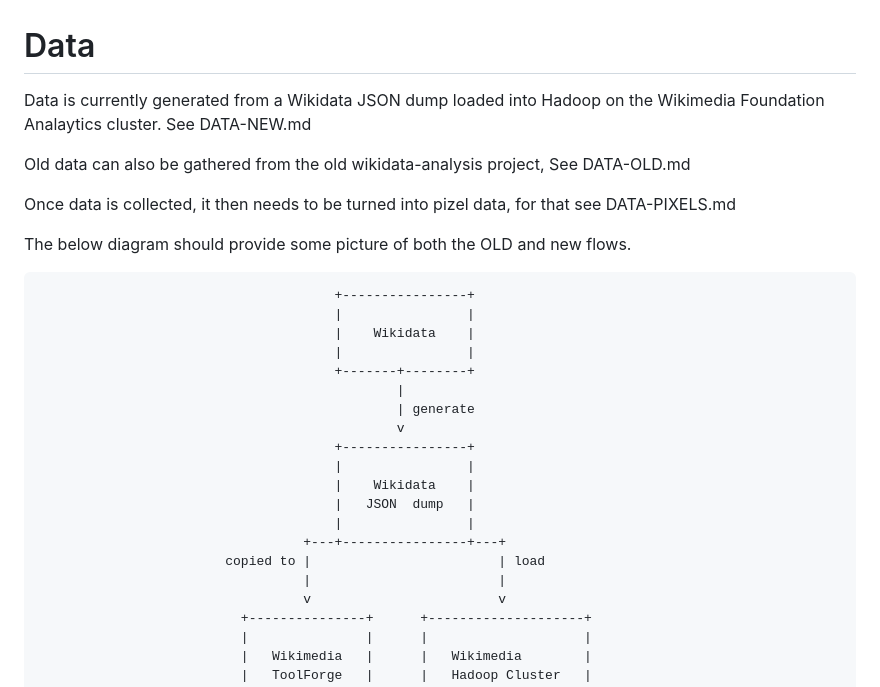
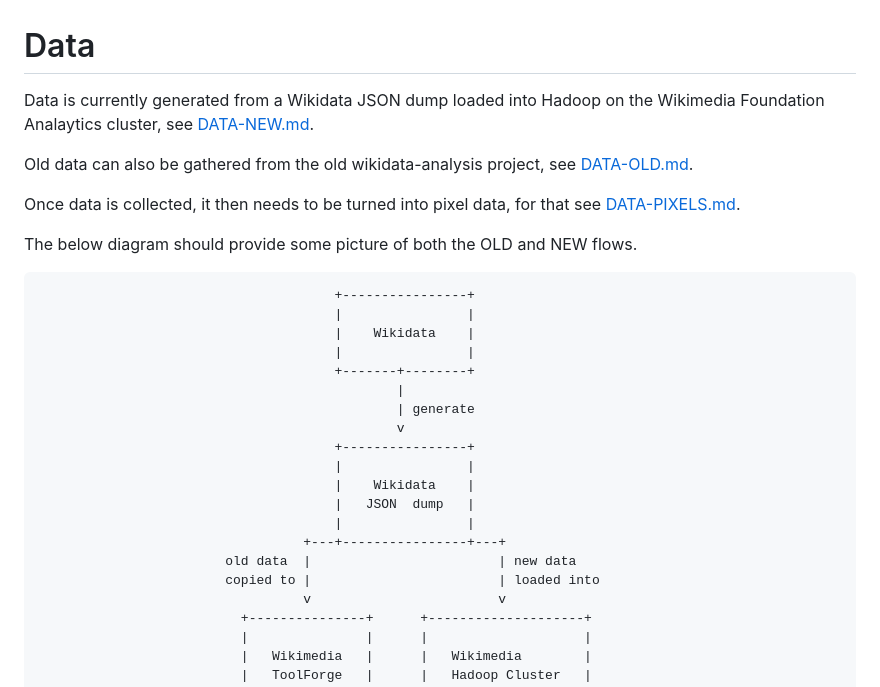
Before and after one commit to wmde/wikidata-map, a Markdown page: docs/data/DATA.md, the part around one of its changes. GitHub-like rendering.

Commit message:
Improve DATA.md
* Make it clearer in the ASCII diagram what actions are specific to the old data and what are specific to the new data
* Add relevant hyperlinks
* Fix typo

````diff
--- a/docs/data/DATA.md
+++ b/docs/data/DATA.md
@@ -1,12 +1,12 @@
 # Data
 
-Data is currently generated from a Wikidata JSON dump loaded into Hadoop on the Wikimedia Foundation Analaytics cluster. See DATA-NEW.md
+Data is currently generated from a Wikidata JSON dump loaded into Hadoop on the Wikimedia Foundation Analaytics cluster, see [DATA-NEW.md](DATA-NEW.md).
 
-Old data can also be gathered from the old wikidata-analysis project, See DATA-OLD.md
+Old data can also be gathered from the old wikidata-analysis project, see [DATA-OLD.md](DATA-OLD.md).
 
-Once data is collected, it then needs to be turned into pizel data, for that see DATA-PIXELS.md
+Once data is collected, it then needs to be turned into pixel data, for that see [DATA-PIXELS.md](DATA-PIXELS.md).
 
-The below diagram should provide some picture of both the OLD and new flows.
+The below diagram should provide some picture of both the OLD and NEW flows.
 
 ```
                                       +----------------+
@@ -23,8 +23,8 @@ The below diagram should provide some picture of both the OLD and new flows.
                                       |   JSON  dump   |
                                       |                |
                                   +---+----------------+---+
-                        copied to |                        | load
-                                  |                        |
+                        old data  |                        | new data
+                        copied to |                        | loaded into
                                   v                        v
                           +---------------+      +--------------------+
                           |               |      |                    |
````
Also changed, not shown: other parts of docs/data/DATA.md (+2 -2 lines).
